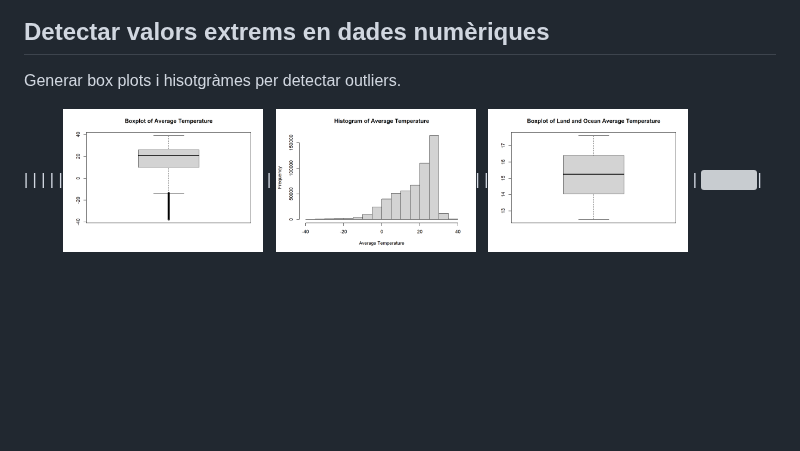
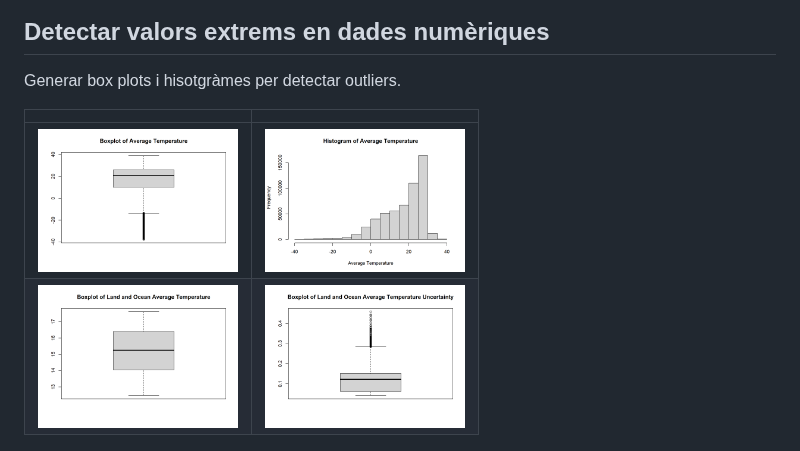
Before and after one commit to abedmarm/Visualitzacio_de_Dades_PR1, a Markdown page: README.md, the part around the change. Rendered like a GitHub page; blank space fills up the shorter version; grey boxes are pictures that could not be loaded.

```diff
--- a/README.md
+++ b/README.md
@@ -108,9 +108,10 @@ Netejar i homogeneïtzar les dades categòriques
 
 Generar box plots i hisotgràmes per detectar outliers.
 
-| | | |
+| | |
+|:-------------------------:|:-------------------------:|
 |<img src='plots/bplt1.png' width='200'>  |  <img src='plots/hist1.png' width='200'>|
-|<img src='plots/bplt2.png' width='200'>  |  <img src='plots/hist3.png' width='200'>|
+|<img src='plots/bplt2.png' width='200'>  |  <img src='plots/bplt3.png' width='200'>|
 
 
 <img src='plots/bplt1.png' width='200'>
```
